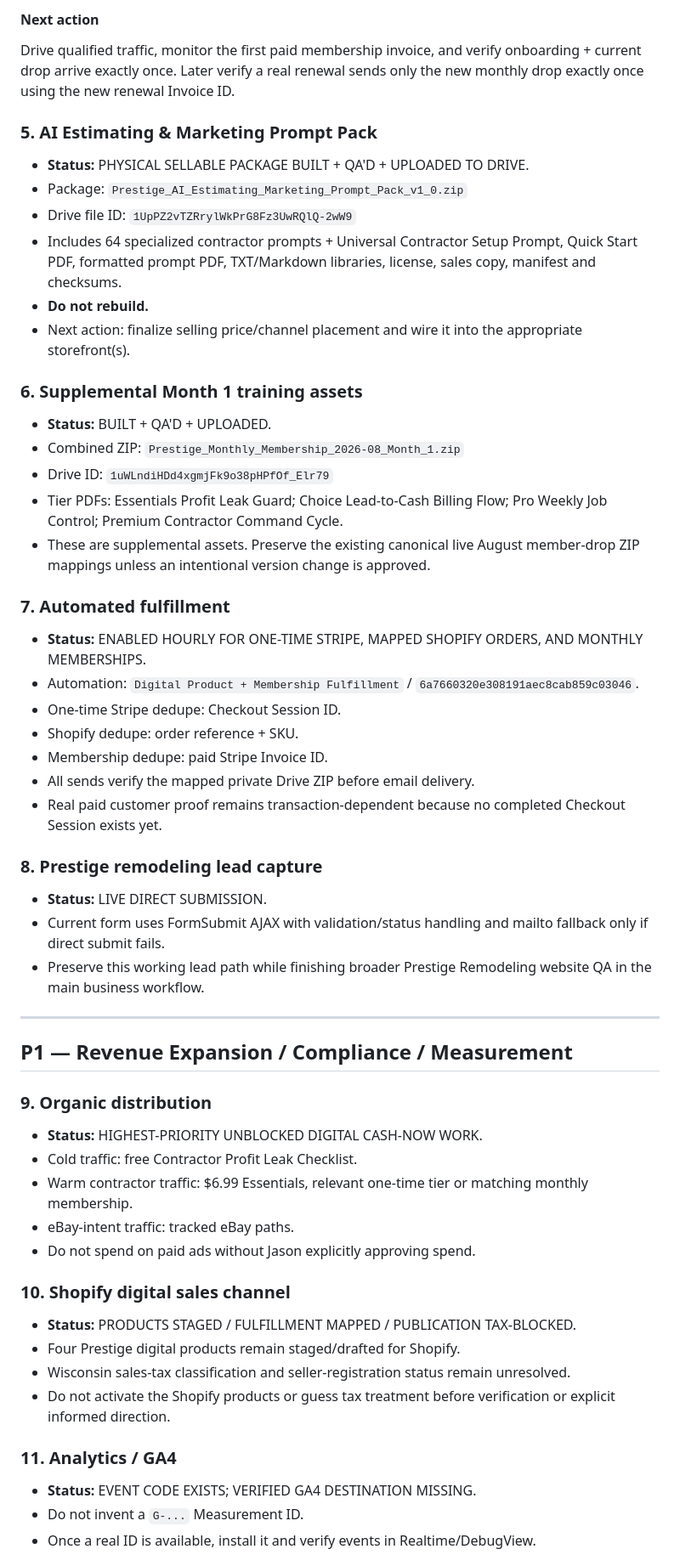
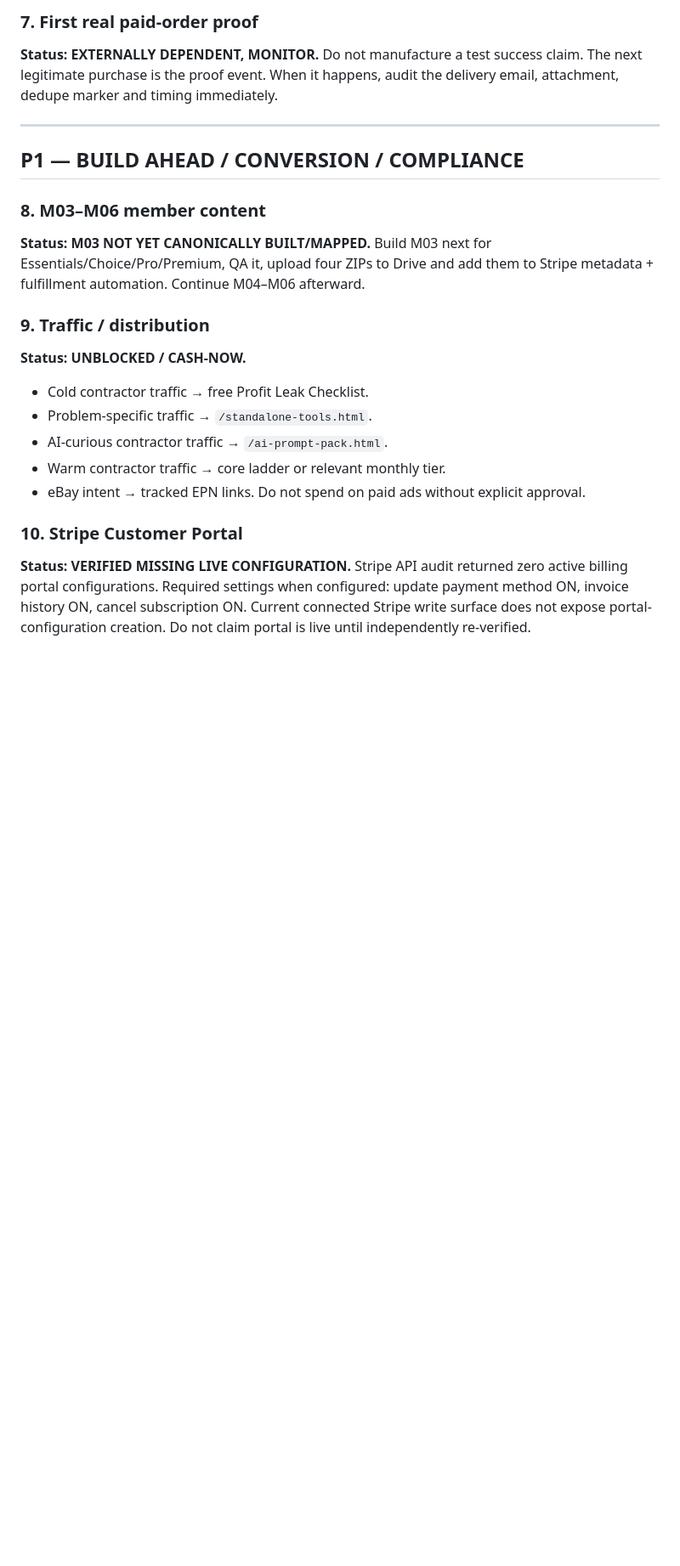
Before and after one commit to jrepp82/contractor-tested-picks-site, a Markdown page: FORGE_PRODUCTION_QUEUE.md, the part around one of its changes. Shown at 85% size. Rendered like a GitHub page; blank space fills up the shorter version.

```diff
--- a/FORGE_PRODUCTION_QUEUE.md
+++ b/FORGE_PRODUCTION_QUEUE.md
@@ -77,55 +105,26 @@ Latest Stripe audit on August 19 returned zero completed Checkout Sessions. Ther
 
-#### Next action
-Drive qualified traffic, monitor the first paid membership invoice, and verify onboarding + current drop arrive exactly once. Later verify a real renewal sends only the new monthly drop exactly once using the new renewal Invoice ID.
-
-### 5. AI Estimating & Marketing Prompt Pack
-- **Status:** PHYSICAL SELLABLE PACKAGE BUILT + QA'D + UPLOADED TO DRIVE.
-- Package: `Prestige_AI_Estimating_Marketing_Prompt_Pack_v1_0.zip`
-- Drive file ID: `1UpPZ2vTZRrylWkPrG8Fz3UwRQlQ-2wW9`
-- Includes 64 specialized contractor prompts + Universal Contractor Setup Prompt, Quick Start PDF, formatted prompt PDF, TXT/Markdown libraries, license, sales copy, manifest and checksums.
-- **Do not rebuild.**
-- Next action: finalize selling price/channel placement and wire it into the appropriate storefront(s).
-
-### 6. Supplemental Month 1 training assets
-- **Status:** BUILT + QA'D + UPLOADED.
-- Combined ZIP: `Prestige_Monthly_Membership_2026-08_Month_1.zip`
-- Drive ID: `1uWLndiHDd4xgmjFk9o38pHPfOf_Elr79`
-- Tier PDFs: Essentials Profit Leak Guard; Choice Lead-to-Cash Billing Flow; Pro Weekly Job Control; Premium Contractor Command Cycle.
-- These are supplemental assets. Preserve the existing canonical live August member-drop ZIP mappings unless an intentional version change is approved.
-
-### 7. Automated fulfillment
-- **Status:** ENABLED HOURLY FOR ONE-TIME STRIPE, MAPPED SHOPIFY ORDERS, AND MONTHLY MEMBERSHIPS.
-- Automation: `Digital Product + Membership Fulfillment` / `6a7660320e308191aec8cab859c03046`.
-- One-time Stripe dedupe: Checkout Session ID.
-- Shopify dedupe: order reference + SKU.
-- Membership dedupe: paid Stripe Invoice ID.
-- All sends verify the mapped private Drive ZIP before email delivery.
-- Real paid customer proof remains transaction-dependent because no completed Checkout Session exists yet.
-
-### 8. Prestige remodeling lead capture
-- **Status:** LIVE DIRECT SUBMISSION.
-- Current form uses FormSubmit AJAX with validation/status handling and mailto fallback only if direct submit fails.
-- Preserve this working lead path while finishing broader Prestige Remodeling website QA in the main business workflow.
+### 7. First real paid-order proof
+**Status: EXTERNALLY DEPENDENT, MONITOR.**
+Do not manufacture a test success claim. The next legitimate purchase is the proof event. When it happens, audit the delivery email, attachment, dedupe marker and timing immediately.
 
 ---
 
-## P1 — Revenue Expansion / Compliance / Measurement
+## P1 — BUILD AHEAD / CONVERSION / COMPLIANCE
 
-### 9. Organic distribution
-- **Status:** HIGHEST-PRIORITY UNBLOCKED DIGITAL CASH-NOW WORK.
-- Cold traffic: free Contractor Profit Leak Checklist.
-- Warm contractor traffic: $6.99 Essentials, relevant one-time tier or matching monthly membership.
-- eBay-intent traffic: tracked eBay paths.
-- Do not spend on paid ads without Jason explicitly approving spend.
+### 8. M03–M06 member content
+**Status: M03 NOT YET CANONICALLY BUILT/MAPPED.**
+Build M03 next for Essentials/Choice/Pro/Premium, QA it, upload four ZIPs to Drive and add them to Stripe metadata + fulfillment automation. Continue M04–M06 afterward.
 
-### 10. Shopify digital sales channel
-- **Status:** PRODUCTS STAGED / FULFILLMENT MAPPED / PUBLICATION TAX-BLOCKED.
-- Four Prestige digital products remain staged/drafted for Shopify.
-- Wisconsin sales-tax classification and seller-registration status remain unresolved.
-- Do not activate the Shopify products or guess tax treatment before verification or explicit informed direction.
+### 9. Traffic / distribution
+**Status: UNBLOCKED / CASH-NOW.**
+- Cold contractor traffic → free Profit Leak Checklist.
+- Problem-specific traffic → `/standalone-tools.html`.
+- AI-curious contractor traffic → `/ai-prompt-pack.html`.
+- Warm contractor traffic → core ladder or relevant monthly tier.
+- eBay intent → tracked EPN links.
+Do not spend on paid ads without explicit approval.
 
-### 11. Analytics / GA4
-- **Status:** EVENT CODE EXISTS; VERIFIED GA4 DESTINATION MISSING.
-- Do not invent a `G-...` Measurement ID.
-- Once a real ID is available, install it and verify events in Realtime/DebugView.
+### 10. Stripe Customer Portal
+**Status: VERIFIED MISSING LIVE CONFIGURATION.**
+Stripe API audit returned zero active billing portal configurations. Required settings when configured: update payment method ON, invoice history ON, cancel subscription ON. Current connected Stripe write surface does not expose portal-configuration creation. Do not claim portal is live until independently re-verified.
 
```
Also changed, not shown: other parts of FORGE_PRODUCTION_QUEUE.md (+113 -87 lines).
